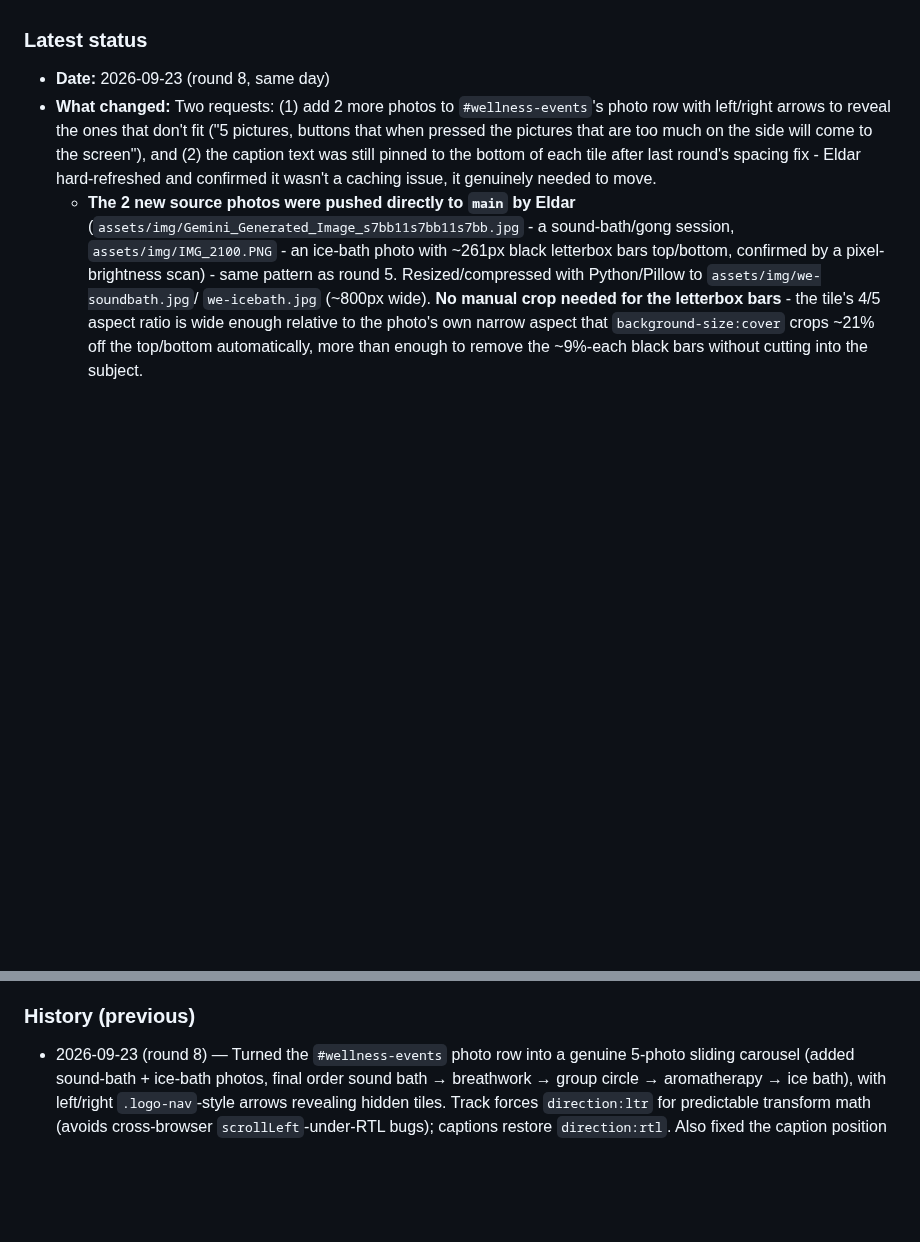
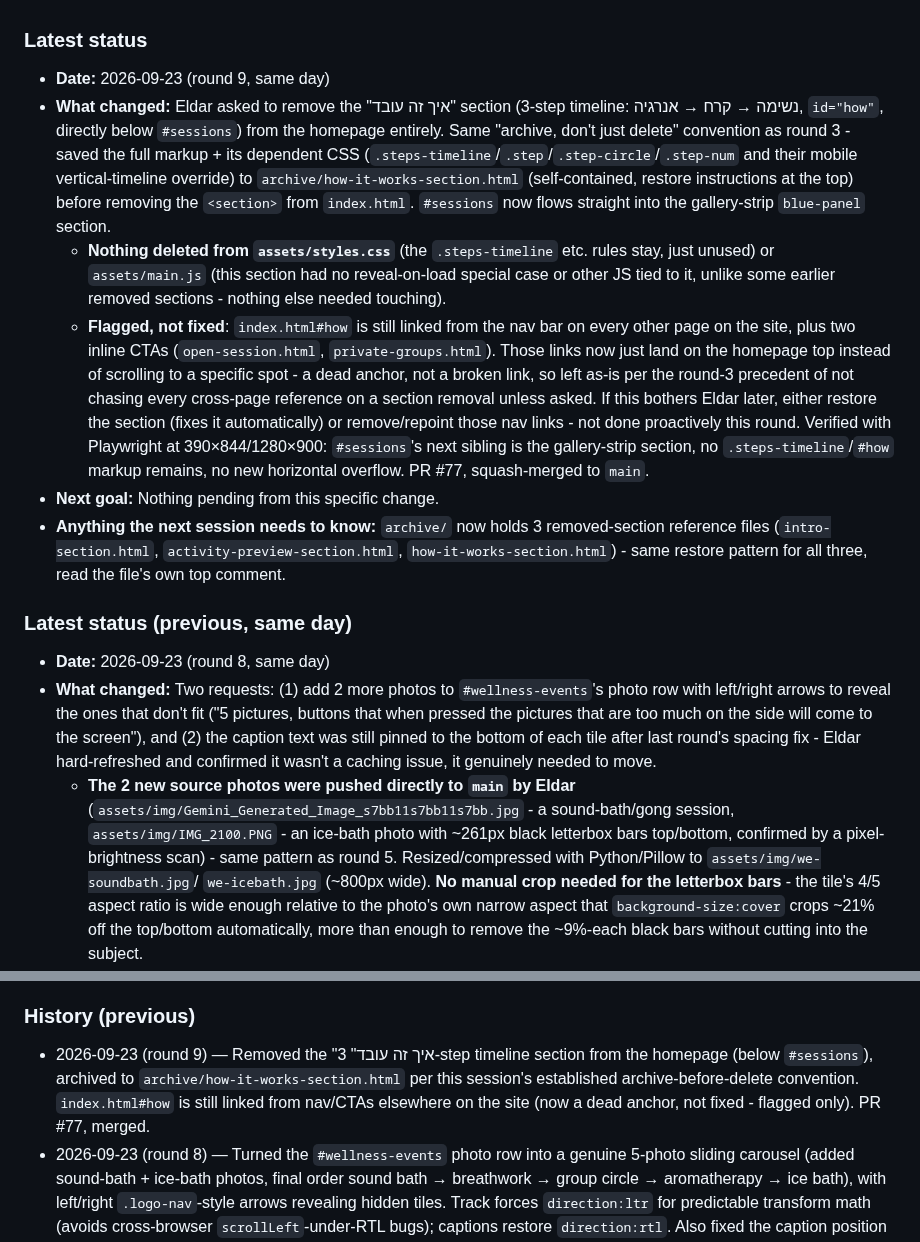
Before and after one commit to icypower/icypower-site, a Markdown page: CLAUDE.md, 2 parts joined by grey strips. GitHub-like rendering; blank space fills up the shorter version.

Commit message:
Update CLAUDE.md handoff log for the how-it-works removal (#78)
Claude-Session: https://claude.ai/code/session_01D1Zn2omzX7sB74Pgx1r4rg

Co-authored-by: Claude <noreply@anthropic.com>

```diff
--- a/CLAUDE.md
+++ b/CLAUDE.md
@@ -39,6 +39,41 @@ that already happened once (see History).
    "Important history" below for exactly why this rule exists.
 
 ### Latest status
+- **Date:** 2026-09-23 (round 9, same day)
+- **What changed:** Eldar asked to remove the "איך זה עובד" section
+  (3-step timeline: נשימה → קרח → אנרגיה, `id="how"`, directly below
+  `#sessions`) from the homepage entirely. Same "archive, don't just
+  delete" convention as round 3 - saved the full markup + its dependent
+  CSS (`.steps-timeline`/`.step`/`.step-circle`/`.step-num` and their
+  mobile vertical-timeline override) to
+  `archive/how-it-works-section.html` (self-contained, restore
+  instructions at the top) before removing the `<section>` from
+  `index.html`. `#sessions` now flows straight into the gallery-strip
+  `blue-panel` section.
+  - **Nothing deleted from `assets/styles.css`** (the `.steps-timeline`
+    etc. rules stay, just unused) or `assets/main.js` (this section had
+    no reveal-on-load special case or other JS tied to it, unlike some
+    earlier removed sections - nothing else needed touching).
+  - **Flagged, not fixed**: `index.html#how` is still linked from the
+    nav bar on every other page on the site, plus two inline CTAs
+    (`open-session.html`, `private-groups.html`). Those links now just
+    land on the homepage top instead of scrolling to a specific spot -
+    a dead anchor, not a broken link, so left as-is per the round-3
+    precedent of not chasing every cross-page reference on a section
+    removal unless asked. If this bothers Eldar later, either restore
+    the section (fixes it automatically) or remove/repoint those nav
+    links - not done proactively this round.
+  Verified with Playwright at 390×844/1280×900: `#sessions`'s next
+  sibling is the gallery-strip section, no `.steps-timeline`/`#how`
+  markup remains, no new horizontal overflow. PR #77, squash-merged to
+  `main`.
+- **Next goal:** Nothing pending from this specific change.
+- **Anything the next session needs to know:** `archive/` now holds 3
+  removed-section reference files (`intro-section.html`,
+  `activity-preview-section.html`, `how-it-works-section.html`) - same
+  restore pattern for all three, read the file's own top comment.
+
+### Latest status (previous, same day)
 - **Date:** 2026-09-23 (round 8, same day)
 - **What changed:** Two requests: (1) add 2 more photos to
   `#wellness-events`'s photo row with left/right arrows to reveal the
@@ -691,6 +726,12 @@ that already happened once (see History).
 - **Anything the next session needs to know:** See the 2026-08-03 entry's notes about push auth (`GITHUB_TOKEN_ICYPOWER`) and the two-session-at-once risk.
 
 ### History (previous)
+- 2026-09-23 (round 9) — Removed the "איך זה עובד" 3-step timeline
+  section from the homepage (below `#sessions`), archived to
+  `archive/how-it-works-section.html` per this session's established
+  archive-before-delete convention. `index.html#how` is still linked
+  from nav/CTAs elsewhere on the site (now a dead anchor, not fixed -
+  flagged only). PR #77, merged.
 - 2026-09-23 (round 8) — Turned the `#wellness-events` photo row into a
   genuine 5-photo sliding carousel (added sound-bath + ice-bath photos,
   final order sound bath → breathwork → group circle → aromatherapy →
```
